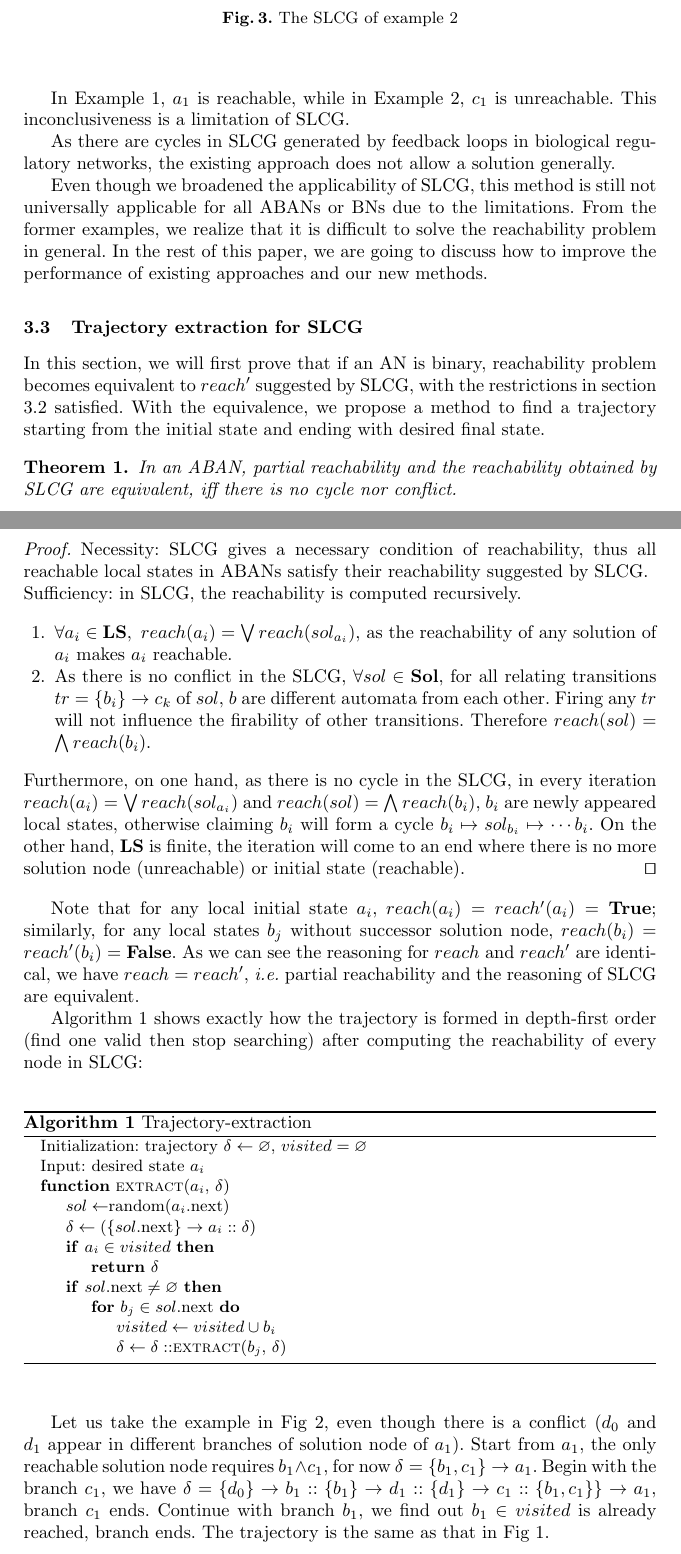
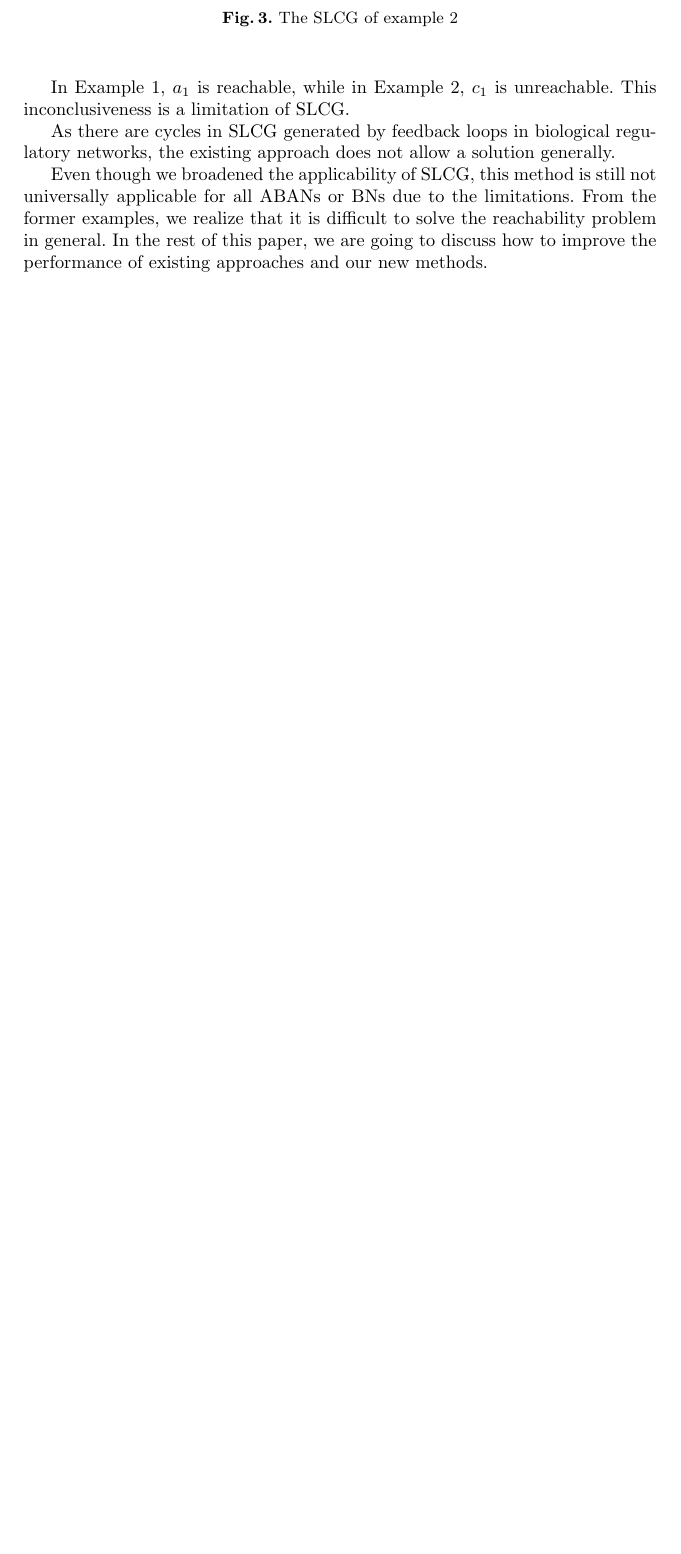
Before and after one commit to XinweiChai/rp2018, a LaTeX thesis (main.tex): two parts of pages 6 and 7 of 15 before the commit and part of page 6 of 13 after it, the two joined at a grey line, cut so that both start at the same text, the shorter picture padded with empty space. Compiled offline with pdfLaTeX.

Commit message:
more comments done

```diff
--- a/main.tex
+++ b/main.tex
@@ -264,59 +264,58 @@ As there are cycles in SLCG generated by feedback loops in biological regulatory
 Even though we broadened the applicability of SLCG, this method is still not universally applicable for all ABANs or BNs due to the limitations. From the former examples, we realize that it is difficult to solve the reachability problem in general.
 In the rest of this paper, we are going to discuss how to improve the performance of existing approaches and our new methods.
 
-\subsection{Trajectory extraction for SLCG}\label{sectExtract}
-In this section, we will first prove that if an AN is binary, reachability problem becomes equivalent to $reach'$ suggested by SLCG, with the restrictions in section \ref{limitation} satisfied.
-With the equivalence, we propose a method to find a trajectory starting from the initial state and ending with desired final state.
-
-\begin{theorem}
-In an ABAN, partial reachability and the reachability obtained by SLCG are equivalent, iff there is no cycle nor conflict.
-\end{theorem}
-\begin{proof}
-Necessity: SLCG gives a necessary condition of reachability, thus all reachable local states in ABANs satisfy their reachability suggested by SLCG.
-
-\noindent Sufficiency: in SLCG, the reachability is computed recursively.
-\begin{enumerate}
-\item $\forall a_i\in \mathbf{LS},\ reach(a_i)=\bigvee reach(sol_{a_i})$, as the reachability of any solution
-of $a_i$ makes $a_i$ reachable.\label{1}
-\item As there is no conflict in the SLCG, $\forall sol\in \mathbf{Sol}$, for all relating transitions $tr=\acm{b_i}{c_j}{c_k}$ of $sol$, $b$ are different automata from each other.
-Firing any $tr$ will not influence the firability of other transitions. Therefore $reach(sol)=\bigwedge reach(b_i)$.
-\end{enumerate}
-Furthermore, on one hand, as there is no cycle in the SLCG, in every iteration $reach(a_i)=\bigvee reach(sol_{a_i})$ and $reach(sol)=\bigwedge reach(b_i)$, $b_i$ are newly appeared local states, otherwise claiming $b_i$ will form a cycle $b_i\mapsto sol_{b_i}\mapsto \cdots b_i$.
-On the other hand, $\mathbf{LS}$ is finite, the iteration will come to an end where there is no more solution node (unreachable) or initial state (reachable).
-\qed\end{proof}
-
-Note that for any local initial state $a_i$, $reach(a_i)=reach'(a_i)=\mathbf{True}$; similarly, for any local states $b_j$ without successor solution node, $reach(b_i)=reach'(b_i)=\mathbf{False}$.
-As we can see the reasoning for $reach$ and $reach'$ are identical, we have $reach=reach'$, \textit{i.e.} partial reachability and the reasoning of SLCG are equivalent.
-
-Algorithm \ref{algorithm:1} shows exactly how the trajectory is formed in depth-first order (find one valid then stop searching) after computing the reachability of every node in SLCG:
-
-\begin{algorithm}[ht]
-\begin{algorithmic}
-\State Initialization: trajectory $\delta\gets\varnothing$, $visited=\varnothing$
-\State Input: desired state $a_i$
-\Function{extract}{$a_i$, $\delta$}
-	\State $sol\gets $random($a_i{\rm .next}$)%\Comment{choose randomly from the solutions of $a_i$}
-	\State $\delta \gets (\acm{sol{\rm .next}}{a_{\lnot i}}{a_i}::\delta$)
-	\If{$a_i\in visited$}
-    	\State \Return $\delta$
-    \EndIf
-	\If{$sol{\rm .next}\neq \varnothing$}
-    	\For{$b_j\in sol{\rm .next}$}
-        	\State$visited\gets visited\cup b_i$
-            \State $\delta\gets \delta::$\Call{extract}{$b_j$, $\delta$}
-        \EndFor
-    \EndIf
-\EndFunction
-\end{algorithmic}
-\caption{Trajectory-extraction}
-\label{algorithm:1}
-\end{algorithm}
-
-Let us take the example in Fig \ref{fig:2}, even though there is a conflict ($d_0$ and $d_1$ appear in different branches of solution node of $a_1$).
-Start from $a_1$, the only reachable solution node requires $b_1\land c_1$, for now $\delta=\acm{b_1,c_1}{a_0}{a_1}$.
-Begin with the branch $c_1$, we have $\delta=\acm{d_0}{b_0}{b_1}::\acm{b_1}{d_0}{d_1}::\acm{d_1}{c_0}{c_1}::\acm{b_1,c_1\}}{a_0}{a_1}$, branch $c_1$ ends.
-Continue with branch $b_1$, we find out $b_1\in visited$ is already reached, branch ends.
-The trajectory is the same as that in Fig \ref{fig:1}.
+%\subsection{Trajectory extraction for SLCG}\label{sectExtract}
+%We propose a method to find a trajectory starting from the initial state and ending with desired final state.
+%
+%\begin{theorem}
+%In an ABAN, partial reachability and the reachability obtained by SLCG are equivalent, if there is no cycle nor conflict.
+%\end{theorem}
+%\begin{proof}
+%Necessity: SLCG gives a necessary condition of reachability, thus all reachable local states in ABANs satisfy their reachability suggested by SLCG.
+%
+%\noindent Sufficiency: in SLCG, the reachability is computed recursively.
+%\begin{enumerate}
+%\item $\forall a_i\in \mathbf{LS},\ reach(a_i)=\bigvee reach(sol_{a_i})$, as the reachability of any solution
+%of $a_i$ makes $a_i$ reachable.\label{1}
+%\item As there is no conflict in the SLCG, $\forall sol\in \mathbf{Sol}$, for all relating transitions $tr=\acm{b_i}{c_j}{c_k}$ of $sol$, $b$ are different automata from each other.
+%Firing any $tr$ will not influence the firability of other transitions. Therefore $reach(sol)=\bigwedge reach(b_i)$.
+%\end{enumerate}
+%Furthermore, on one hand, as there is no cycle in the SLCG, in every iteration $reach(a_i)=\bigvee reach(sol_{a_i})$ and $reach(sol)=\bigwedge reach(b_i)$, $b_i$ are newly appeared local states, otherwise claiming $b_i$ will form a cycle $b_i\mapsto sol_{b_i}\mapsto \cdots b_i$.
+%On the other hand, $\mathbf{LS}$ is finite, the iteration will come to an end where there is no more solution node (unreachable) or initial state (reachable).
+%\qed\end{proof}
+%
+%Note that for any local initial state $a_i$, $reach(a_i)=reach'(a_i)=\mathbf{True}$; similarly, for any local states $b_j$ without successor solution node, $reach(b_i)=reach'(b_i)=\mathbf{False}$.
+%As we can see the reasoning for $reach$ and $reach'$ are identical, we have $reach=reach'$, \textit{i.e.} partial reachability and the reasoning of SLCG are equivalent.
+%
+%Algorithm \ref{algorithm:1} shows exactly how the trajectory is formed in depth-first order (find one valid then stop searching) after computing the reachability of every node in SLCG:
+%
+%\begin{algorithm}[ht]
+%\begin{algorithmic}
+%\State Initialization: trajectory $\delta\gets\varnothing$, $visited=\varnothing$
+%\State Input: desired state $a_i$
+%\Function{extract}{$a_i$, $\delta$}
+%	\State $sol\gets $random($a_i{\rm .next}$)%\Comment{choose randomly from the solutions of $a_i$}
+%	\State $\delta \gets (\acm{sol{\rm .next}}{a_{\lnot i}}{a_i}::\delta$)
+%	\If{$a_i\in visited$}
+%    	\State \Return $\delta$
+%    \EndIf
+%	\If{$sol{\rm .next}\neq \varnothing$}
+%    	\For{$b_j\in sol{\rm .next}$}
+%        	\State$visited\gets visited\cup b_i$
+%            \State $\delta\gets \delta::$\Call{extract}{$b_j$, $\delta$}
+%        \EndFor
+%    \EndIf
+%\EndFunction
+%\end{algorithmic}
+%\caption{Trajectory-extraction}
+%\label{algorithm:1}
+%\end{algorithm}
+%
+%Let us take the example in Fig \ref{fig:2}, even though there is a conflict ($d_0$ and $d_1$ appear in different branches of solution node of $a_1$).
+%Start from $a_1$, the only reachable solution node requires $b_1\land c_1$, for now $\delta=\acm{b_1,c_1}{a_0}{a_1}$.
+%Begin with the branch $c_1$, we have $\delta=\acm{d_0}{b_0}{b_1}::\acm{b_1}{d_0}{d_1}::\acm{d_1}{c_0}{c_1}::\acm{b_1,c_1\}}{a_0}{a_1}$, branch $c_1$ ends.
+%Continue with branch $b_1$, we find out $b_1\in visited$ is already reached, branch ends.
+%The trajectory is the same as that in Fig \ref{fig:1}.
 
 
 
```
Also changed, not shown: main.tex (16 more changed lines), 1 other file.
